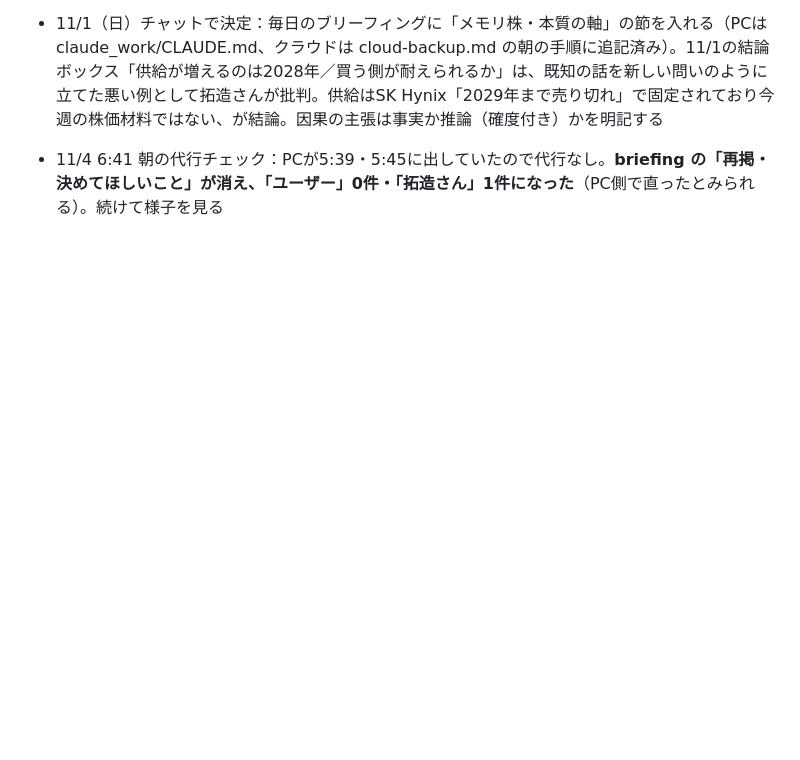
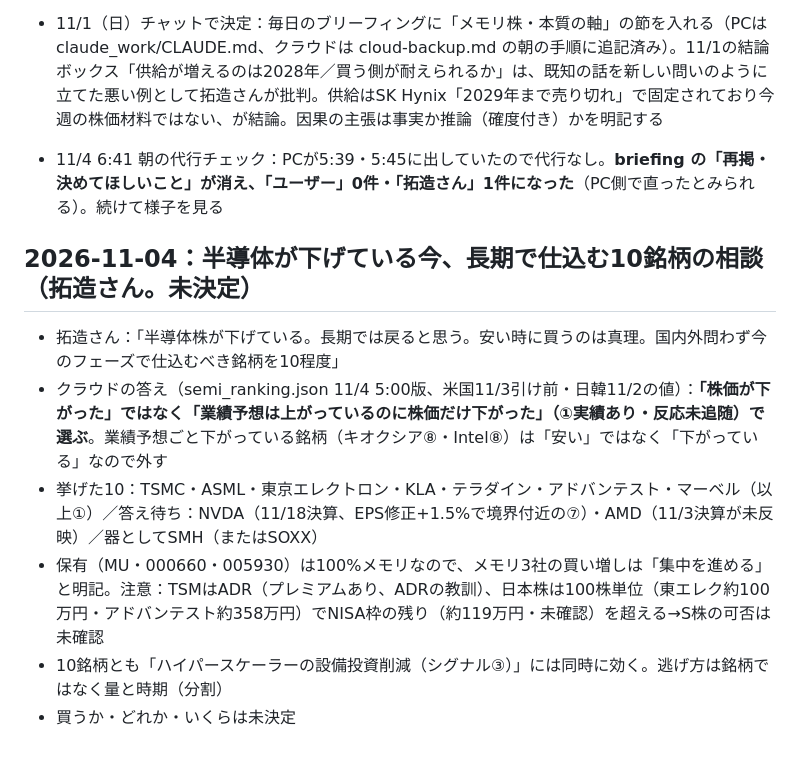
Before and after one commit to takuzou0127/takuzou0127.github.io, a Markdown page: cloud-memory.md, the part around the change. Rendered like a GitHub page; blank space fills up the shorter version.

Commit message:
cloud-memory: 11/4 半導体の下げで仕込む10銘柄の相談（未決定）
Co-Authored-By: Claude Opus 5.5 <noreply@anthropic.com>
Claude-Session: https://claude.ai/code/session_01FgDsXYrmNdqXfWpLdupo5a

```diff
--- a/cloud-memory.md
+++ b/cloud-memory.md
@@ -366,3 +366,11 @@
 
 - 11/1（日）チャットで決定：毎日のブリーフィングに「メモリ株・本質の軸」の節を入れる（PCは claude_work/CLAUDE.md、クラウドは cloud-backup.md の朝の手順に追記済み）。11/1の結論ボックス「供給が増えるのは2028年／買う側が耐えられるか」は、既知の話を新しい問いのように立てた悪い例として拓造さんが批判。供給はSK Hynix「2029年まで売り切れ」で固定されており今週の株価材料ではない、が結論。因果の主張は事実か推論（確度付き）かを明記する
 - 11/4 6:41 朝の代行チェック：PCが5:39・5:45に出していたので代行なし。**briefing の「再掲・決めてほしいこと」が消え、「ユーザー」0件・「拓造さん」1件になった**（PC側で直ったとみられる）。続けて様子を見る
+
+## 2026-11-04：半導体が下げている今、長期で仕込む10銘柄の相談（拓造さん。未決定）
+- 拓造さん：「半導体株が下げている。長期では戻ると思う。安い時に買うのは真理。国内外問わず今のフェーズで仕込むべき銘柄を10程度」
+- クラウドの答え（semi_ranking.json 11/4 5:00版、米国11/3引け前・日韓11/2の値）：**「株価が下がった」ではなく「業績予想は上がっているのに株価だけ下がった」（①実績あり・反応未追随）で選ぶ**。業績予想ごと下がっている銘柄（キオクシア⑧・Intel⑧）は「安い」ではなく「下がっている」なので外す
+- 挙げた10：TSMC・ASML・東京エレクトロン・KLA・テラダイン・アドバンテスト・マーベル（以上①）／答え待ち：NVDA（11/18決算、EPS修正+1.5%で境界付近の⑦）・AMD（11/3決算が未反映）／器としてSMH（またはSOXX）
+- 保有（MU・000660・005930）は100%メモリなので、メモリ3社の買い増しは「集中を進める」と明記。注意：TSMはADR（プレミアムあり、ADRの教訓）、日本株は100株単位（東エレク約100万円・アドバンテスト約358万円）でNISA枠の残り（約119万円・未確認）を超える→S株の可否は未確認
+- 10銘柄とも「ハイパースケーラーの設備投資削減（シグナル③）」には同時に効く。逃げ方は銘柄ではなく量と時期（分割）
+- 買うか・どれか・いくらは未決定
```
